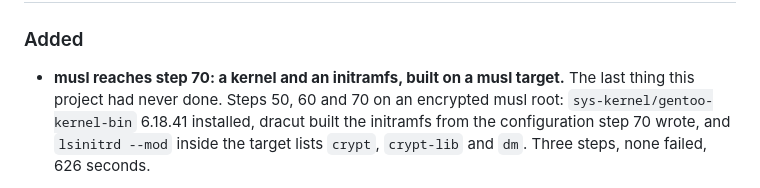
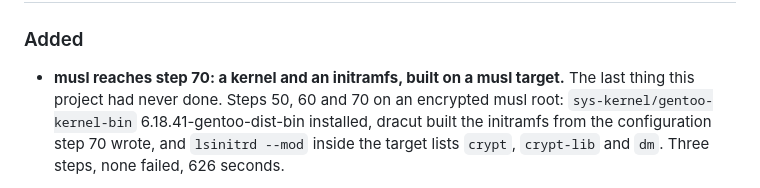
Before and after one commit to franckferman/gentoo-install, a Markdown page: CHANGELOG.md, the part around the change. Rendered like a GitHub page.

Commit message:
Name the kernel as its release string, not as a bare version
CI caught what I did not: the CHANGELOG entry written a moment before
the commit said "gentoo-kernel-bin 6.18.41", and the hygiene test that
keeps every document from quoting a version other than this project's
reads a bare N.N.N as a claim. It deliberately tolerates a suffixed one
— 6.18.48-gentoo-dist-bin in the README — so that documentation can
quote what was actually run. The kernel's own release string is both the
accurate name and the one that passes.

The failure is a process one and worth naming: I ran make test, then
edited a file, then committed. The verification has to come after the
last edit, not before it.

Co-Authored-By: Claude Opus 5 <noreply@anthropic.com>
Claude-Session: https://claude.ai/code/session_01NcXbSnLUUYWjHn4R1M2Xh8

```diff
--- a/CHANGELOG.md
+++ b/CHANGELOG.md
@@ -14,7 +14,7 @@ is the authority; nothing in this file, in the README or in a badge restates it.
 
 - **musl reaches step 70: a kernel and an initramfs, built on a musl target.**
   The last thing this project had never done. Steps 50, 60 and 70 on an
-  encrypted musl root: `sys-kernel/gentoo-kernel-bin` 6.18.41 installed, dracut
+  encrypted musl root: `sys-kernel/gentoo-kernel-bin` 6.18.41-gentoo-dist-bin installed, dracut
   built the initramfs from the configuration step 70 wrote, and
   `lsinitrd --mod` inside the target lists `crypt`, `crypt-lib` and `dm`. Three
   steps, none failed, 626 seconds.
```
